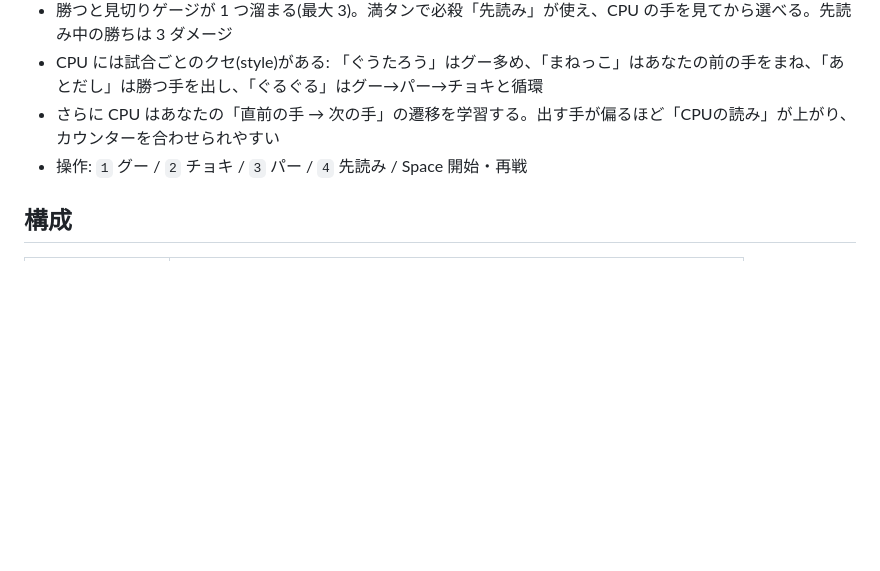
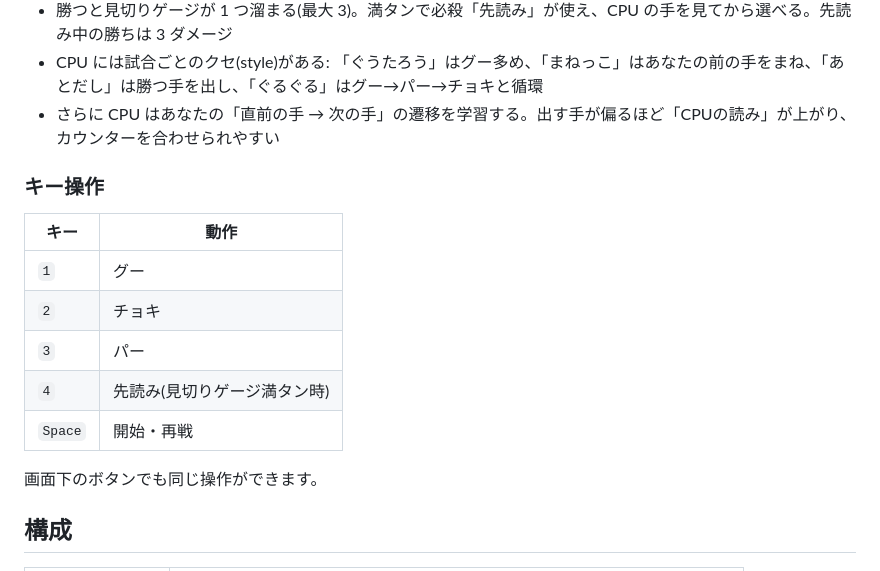
Before and after one commit to takuto277/universe, a Markdown page: janken-game/README.md, the part around the change. Rendered like a GitHub page; blank space fills up the shorter version.

Commit message:
janken-game: READMEにキー操作の表を追加 (#13)
Co-authored-by: takuto277 <takuto277@users.noreply.github.com>

```diff
--- a/janken-game/README.md
+++ b/janken-game/README.md
@@ -18,7 +18,18 @@ python3 -m http.server 8000
 - 勝つと見切りゲージが 1 つ溜まる(最大 3)。満タンで必殺「先読み」が使え、CPU の手を見てから選べる。先読み中の勝ちは 3 ダメージ
 - CPU には試合ごとのクセ(style)がある: 「ぐうたろう」はグー多め、「まねっこ」はあなたの前の手をまね、「あとだし」は勝つ手を出し、「ぐるぐる」はグー→パー→チョキと循環
 - さらに CPU はあなたの「直前の手 → 次の手」の遷移を学習する。出す手が偏るほど「CPUの読み」が上がり、カウンターを合わせられやすい
-- 操作: `1` グー / `2` チョキ / `3` パー / `4` 先読み / Space 開始・再戦
+
+### キー操作
+
+| キー | 動作 |
+| --- | --- |
+| `1` | グー |
+| `2` | チョキ |
+| `3` | パー |
+| `4` | 先読み(見切りゲージ満タン時) |
+| `Space` | 開始・再戦 |
+
+画面下のボタンでも同じ操作ができます。
 
 ## 構成
 
```
